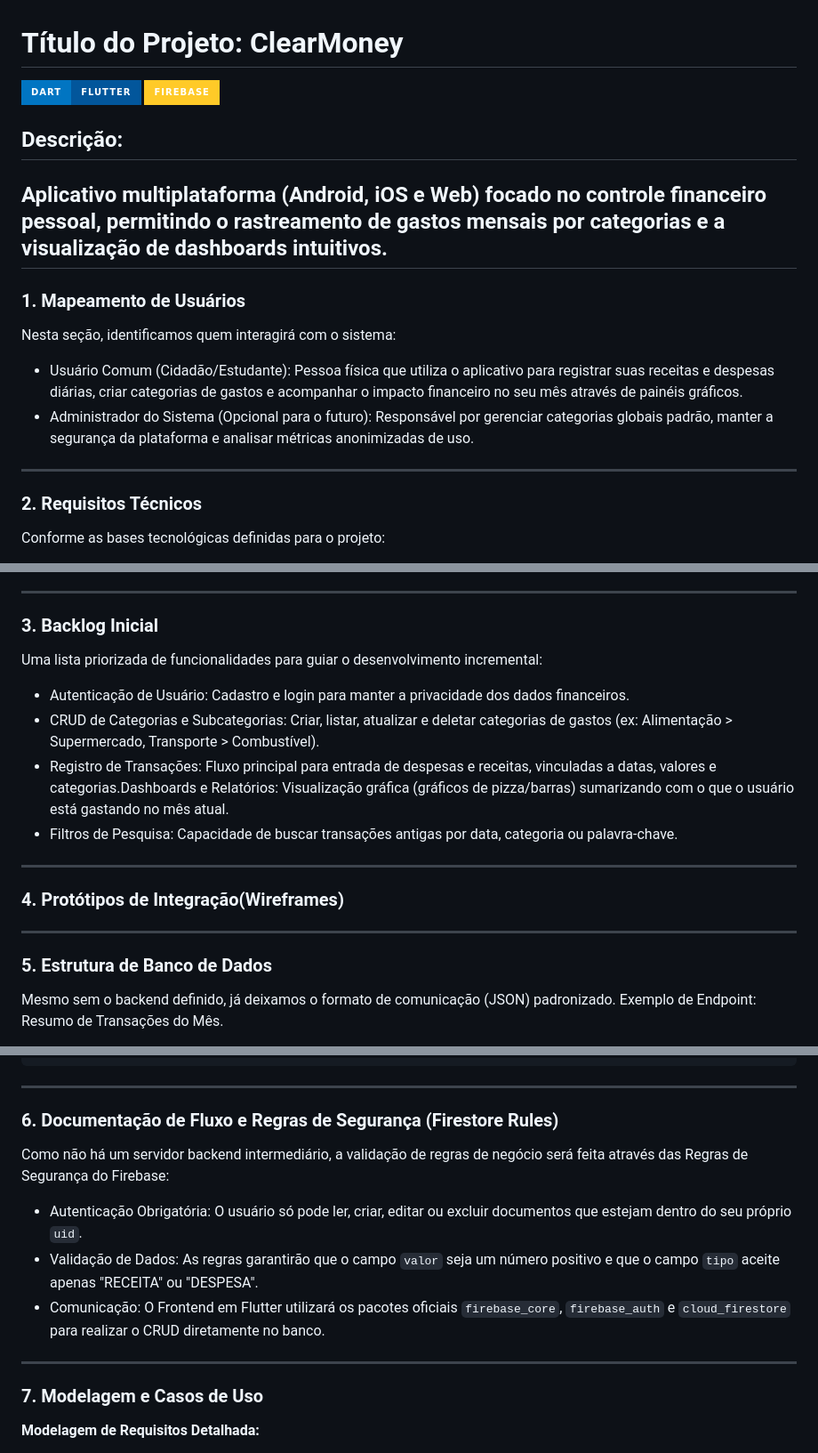
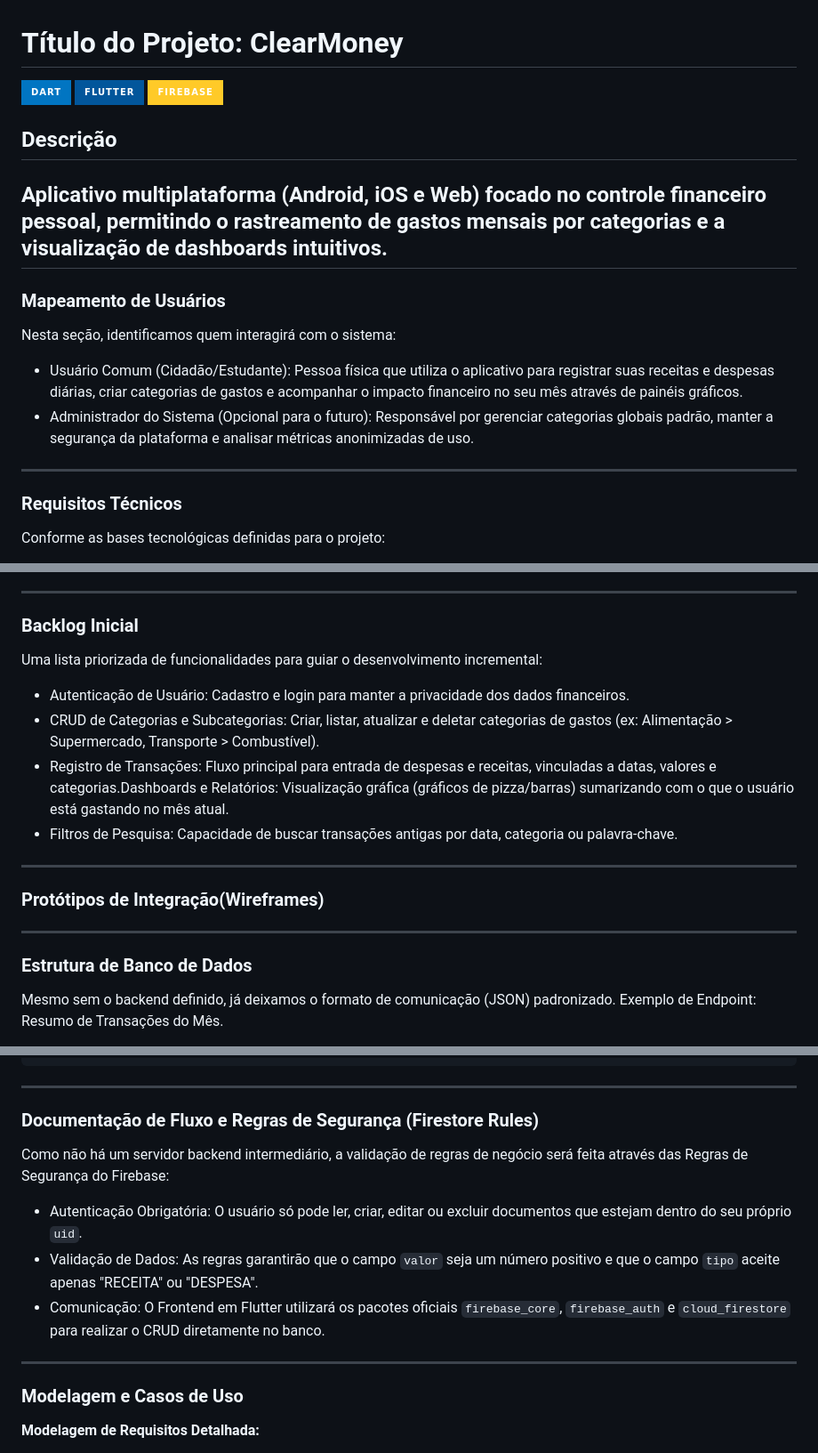
Before and after one commit to ademar-costa/projeto-DevOps-LearMoney, a Markdown page: README.md, 3 parts joined by grey strips. Shown at 89% size. Drawn GitHub-style; badges without logos.

````diff
--- a/README.md
+++ b/README.md
@@ -1,15 +1,15 @@
 # Título do Projeto: ClearMoney
-![Dart](https://img.shields.io/badge/Dart-0175C2?style=for-the-badge&logo=dart&logoColor=white)![Flutter](https://img.shields.io/badge/Flutter-02569B?style=for-the-badge&logo=flutter&logoColor=white) ![Firebase](https://img.shields.io/badge/Firebase-FFCA28?style=for-the-badge&logo=firebase&logoColor=black)
+![Dart](https://img.shields.io/badge/Dart-0175C2?style=for-the-badge&logo=dart&logoColor=white) ![Flutter](https://img.shields.io/badge/Flutter-02569B?style=for-the-badge&logo=flutter&logoColor=white) ![Firebase](https://img.shields.io/badge/Firebase-FFCA28?style=for-the-badge&logo=firebase&logoColor=black)
 
-## Descrição:
+## Descrição
 Aplicativo multiplataforma (Android, iOS e Web) focado no controle financeiro pessoal, permitindo o rastreamento de gastos mensais por categorias e a visualização de dashboards intuitivos.
 ---
-### 1. Mapeamento de Usuários
+### Mapeamento de Usuários
 Nesta seção, identificamos quem interagirá com o sistema:
 - Usuário Comum (Cidadão/Estudante): Pessoa física que utiliza o aplicativo para registrar suas receitas e despesas diárias, criar categorias de gastos e acompanhar o impacto financeiro no seu mês através de painéis gráficos.
 - Administrador do Sistema (Opcional para o futuro): Responsável por gerenciar categorias globais padrão, manter a segurança da plataforma e analisar métricas anonimizadas de uso.
 ---
-### 2. Requisitos Técnicos
+### Requisitos Técnicos
 Conforme as bases tecnológicas definidas para o projeto:
 - Frontend: Interface responsiva e fluida construída com Dart e Flutter, garantindo compilação nativa para Android, iOS e adaptação para Web.
 - Backend & API REST: Servidor (*tecnologia a ser definida*) para processamento das regras de negócio, cálculo de métricas dos dashboards e exposição de endpoints.
@@ -17,17 +17,17 @@ Conforme as bases tecnológicas definidas para o projeto:
 - Validação: Implementação de regras para impedir registros com valores negativos ou datas inconsistentes, garantindo a integridade dos cálculos financeiros.
 - Configuração por Ambiente: Uso de variáveis de ambiente no Flutter (ex: flutter_dotenv) para separar as conexões de desenvolvimento e produção.
 ---
-### 3. Backlog Inicial
+### Backlog Inicial
 Uma lista priorizada de funcionalidades para guiar o desenvolvimento incremental:
 - Autenticação de Usuário: Cadastro e login para manter a privacidade dos dados financeiros.
 - CRUD de Categorias e Subcategorias: Criar, listar, atualizar e deletar categorias de gastos (ex: Alimentação > Supermercado, Transporte > Combustível).
 - Registro de Transações: Fluxo principal para entrada de despesas e receitas, vinculadas a datas, valores e categorias.Dashboards e Relatórios: Visualização gráfica (gráficos de pizza/barras) sumarizando com o que o usuário está gastando no mês atual.
 - Filtros de Pesquisa: Capacidade de buscar transações antigas por data, categoria ou palavra-chave.
 ---
-### 4. Protótipos de Integração(Wireframes)
+### Protótipos de Integração(Wireframes)
 
 ---
-### 5. Estrutura de Banco de Dados
+### Estrutura de Banco de Dados
 
 Mesmo sem o backend definido, já deixamos o formato de comunicação (JSON) padronizado.
 Exemplo de Endpoint: Resumo de Transações do Mês.
@@ -60,13 +60,13 @@ Para facilitar as consultas e garantir que um usuário só veja os próprios dad
 }
 ```
 ---
-### 6. Documentação de Fluxo e Regras de Segurança (Firestore Rules)
+### Documentação de Fluxo e Regras de Segurança (Firestore Rules)
 Como não há um servidor backend intermediário, a validação de regras de negócio será feita através das Regras de Segurança do Firebase:
 - Autenticação Obrigatória: O usuário só pode ler, criar, editar ou excluir documentos que estejam dentro do seu próprio `uid`.
 - Validação de Dados: As regras garantirão que o campo `valor`  seja um número positivo e que o campo `tipo` aceite apenas "RECEITA" ou "DESPESA".
-- Comunicação: O Frontend em Flutter utilizará os pacotes oficiais `firebase_core`, `firebase_auth` e `cloud_firestore` para realizar o CRUD diretamente no banco.
+- Comunicação: O Frontend em Flutter utilizará os pacotes oficiais `firebase_core`, `firebase_auth`  e `cloud_firestore` para realizar o CRUD diretamente no banco.
 ---
-### 7. Modelagem e Casos de Uso
+### Modelagem e Casos de Uso
 **Modelagem de Requisitos Detalhada:**
 - RF01 - Registrar Transação: O sistema deve persistir a despesa ou receita como um documento no Firestore, vinculado ao UID do usuário autenticado.
 - RNF01 - Persistência em Tempo Real: A aplicação deve utilizar a capacidade real-time do Firestore para que, ao adicionar uma despesa, o dashboard seja recalculado e atualizado na interface sem necessidade de recarregar a tela.
````
Also changed, not shown: other parts of README.md (+28 -0 lines).
